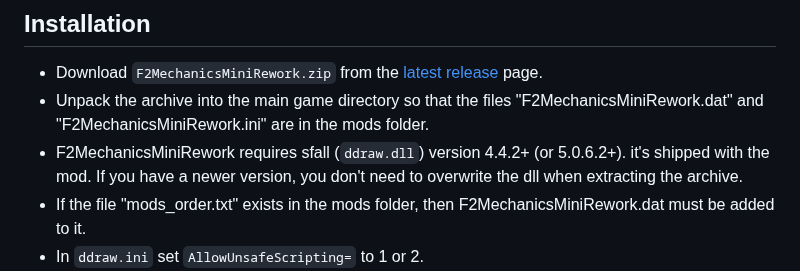
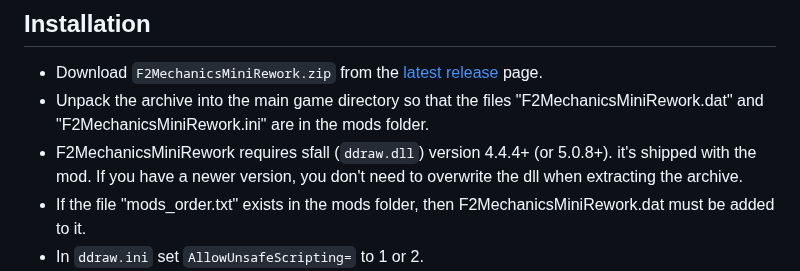
Before and after one commit to dekrus/Fallout2MechanicsMiniRework, a Markdown page: README.md, the part around the change. GitHub-like rendering.

```diff
--- a/README.md
+++ b/README.md
@@ -7,7 +7,7 @@
 ## Installation
 - Download `F2MechanicsMiniRework.zip` from the [latest release](https://github.com/dekrus/Fallout2MechanicsMiniRework/releases) page.
 - Unpack the archive into the main game directory so that the files "F2MechanicsMiniRework.dat" and "F2MechanicsMiniRework.ini" are in the mods folder.
-- F2MechanicsMiniRework requires sfall (`ddraw.dll`) version 4.4.2+ (or 5.0.6.2+). it's shipped with the mod. If you have a newer version, you don't need to overwrite the dll when extracting the archive.
+- F2MechanicsMiniRework requires sfall (`ddraw.dll`) version 4.4.4+ (or 5.0.8+). it's shipped with the mod. If you have a newer version, you don't need to overwrite the dll when extracting the archive.
 - If the file "mods_order.txt" exists in the mods folder, then F2MechanicsMiniRework.dat must be added to it.
 - In `ddraw.ini` set `AllowUnsafeScripting=` to 1 or 2.
 - Edit `mods/F2MechanicsMiniRework.ini` to enable, disable, or fine-tune components as you desire.
```
